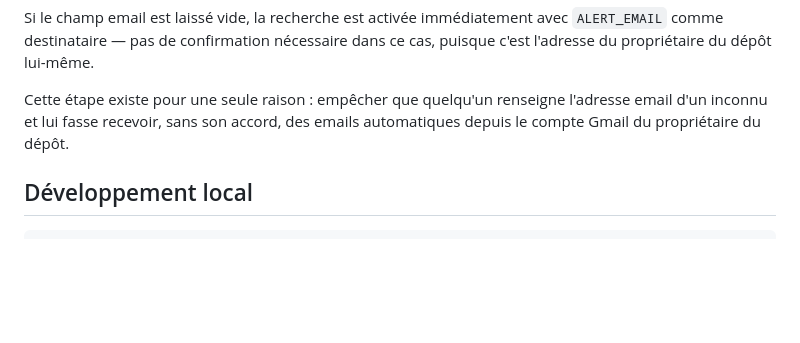
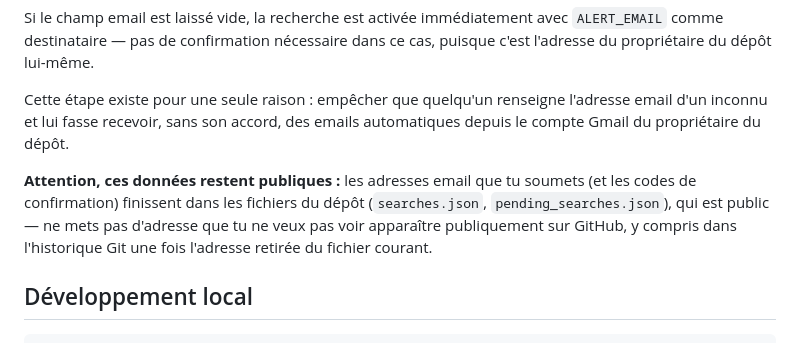
Before and after one commit to LZ-Aissam/logement-crous-alert, a Markdown page: README.md, the part around the change. Rendered like a GitHub page; blank space fills up the shorter version.

Commit message:
docs: disclose that submitted data becomes public
searches.json and pending_searches.json are committed to the mandatorily
public repo, so any email address submitted through the Issue Form becomes
publicly visible on GitHub, permanently (it stays in git history even after
removal). Make this explicit in the confirmation section of the README.

````diff
--- a/README.md
+++ b/README.md
@@ -121,6 +121,12 @@ Cette étape existe pour une seule raison : empêcher que quelqu'un renseigne l'
 email d'un inconnu et lui fasse recevoir, sans son accord, des emails automatiques
 depuis le compte Gmail du propriétaire du dépôt.
 
+**Attention, ces données restent publiques :** les adresses email que tu soumets (et
+les codes de confirmation) finissent dans les fichiers du dépôt (`searches.json`,
+`pending_searches.json`), qui est public — ne mets pas d'adresse que tu ne veux pas
+voir apparaître publiquement sur GitHub, y compris dans l'historique Git une fois
+l'adresse retirée du fichier courant.
+
 ## Développement local
 
 ```bash
````
